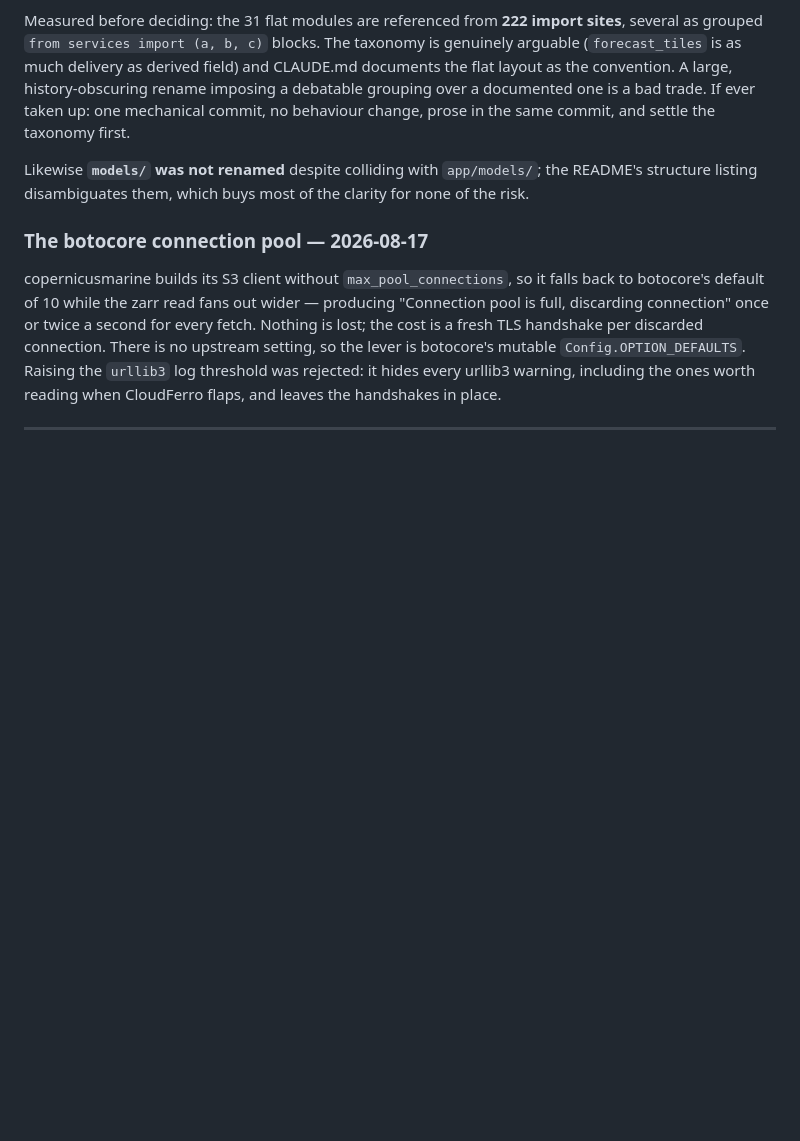
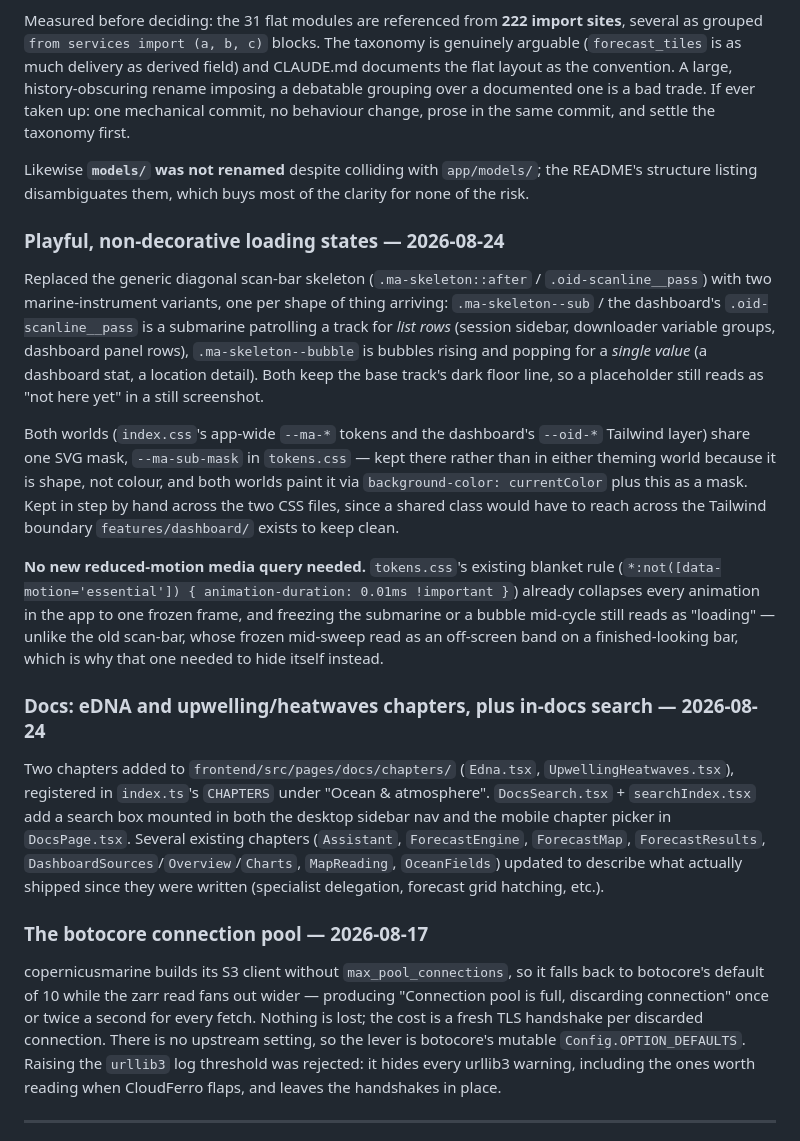
Before and after one commit to VelvetGradient-26/MarisAI, a Markdown page: DONE.md, the part around the change. GitHub-like rendering; blank space fills up the shorter version.

Commit message:
docs(todo): move the loading-state work to DONE.md with its findings
Playful submarine/bubble loading states and the docs chapters/search pass
shipped in the previous commit; record what they replaced and why reduced
motion needed no new media query, per the TODO->DONE convention.

Co-Authored-By: Claude Sonnet 5 <noreply@anthropic.com>

```diff
--- a/DONE.md
+++ b/DONE.md
@@ -1176,6 +1176,43 @@ Likewise **`models/` was not renamed** despite colliding with `app/models/`; the
 README's structure listing disambiguates them, which buys most of the clarity for
 none of the risk.
 
+### Playful, non-decorative loading states — 2026-08-24
+
+Replaced the generic diagonal scan-bar skeleton (`.ma-skeleton::after` /
+`.oid-scanline__pass`) with two marine-instrument variants, one per shape of
+thing arriving: `.ma-skeleton--sub` / the dashboard's `.oid-scanline__pass` is
+a submarine patrolling a track for *list rows* (session sidebar, downloader
+variable groups, dashboard panel rows), `.ma-skeleton--bubble` is bubbles
+rising and popping for a *single value* (a dashboard stat, a location detail).
+Both keep the base track's dark floor line, so a placeholder still reads as
+"not here yet" in a still screenshot.
+
+Both worlds (`index.css`'s app-wide `--ma-*` tokens and the dashboard's
+`--oid-*` Tailwind layer) share one SVG mask, `--ma-sub-mask` in `tokens.css`
+— kept there rather than in either theming world because it is shape, not
+colour, and both worlds paint it via `background-color: currentColor` plus
+this as a mask. Kept in step by hand across the two CSS files, since a shared
+class would have to reach across the Tailwind boundary `features/dashboard/`
+exists to keep clean.
+
+**No new reduced-motion media query needed.** `tokens.css`'s existing blanket
+rule (`*:not([data-motion='essential']) { animation-duration: 0.01ms !important
+}`) already collapses every animation in the app to one frozen frame, and
+freezing the submarine or a bubble mid-cycle still reads as "loading" —
+unlike the old scan-bar, whose frozen mid-sweep read as an off-screen band on
+a finished-looking bar, which is why that one needed to hide itself instead.
+
+### Docs: eDNA and upwelling/heatwaves chapters, plus in-docs search — 2026-08-24
+
+Two chapters added to `frontend/src/pages/docs/chapters/` (`Edna.tsx`,
+`UpwellingHeatwaves.tsx`), registered in `index.ts`'s `CHAPTERS` under "Ocean &
+atmosphere". `DocsSearch.tsx` + `searchIndex.tsx` add a search box mounted in
+both the desktop sidebar nav and the mobile chapter picker in `DocsPage.tsx`.
+Several existing chapters (`Assistant`, `ForecastEngine`, `ForecastMap`,
+`ForecastResults`, `DashboardSources`/`Overview`/`Charts`, `MapReading`,
+`OceanFields`) updated to describe what actually shipped since they were
+written (specialist delegation, forecast grid hatching, etc.).
+
 ### The botocore connection pool — 2026-08-17
 
 copernicusmarine builds its S3 client without `max_pool_connections`, so it
```
Also changed, not shown: TODO.md (+0 -16 lines).
